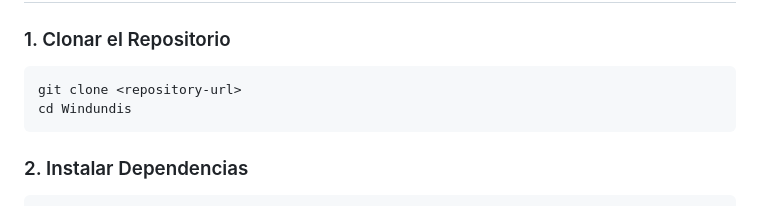
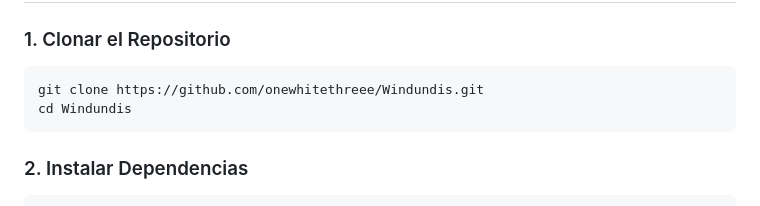
Before and after one commit to onewhitethreee/Windundis, a Markdown page: README.md, the part around the change. Drawn GitHub-style.

Commit message:
Update repository clone URL in README

````diff
--- a/README.md
+++ b/README.md
@@ -68,7 +68,7 @@ Una aplicación web inteligente que combina análisis financiero con IA para ayu
 
 ### 1. Clonar el Repositorio
 ```bash
-git clone <repository-url>
+git clone https://github.com/onewhitethreee/Windundis.git
 cd Windundis
 ```
 
````
